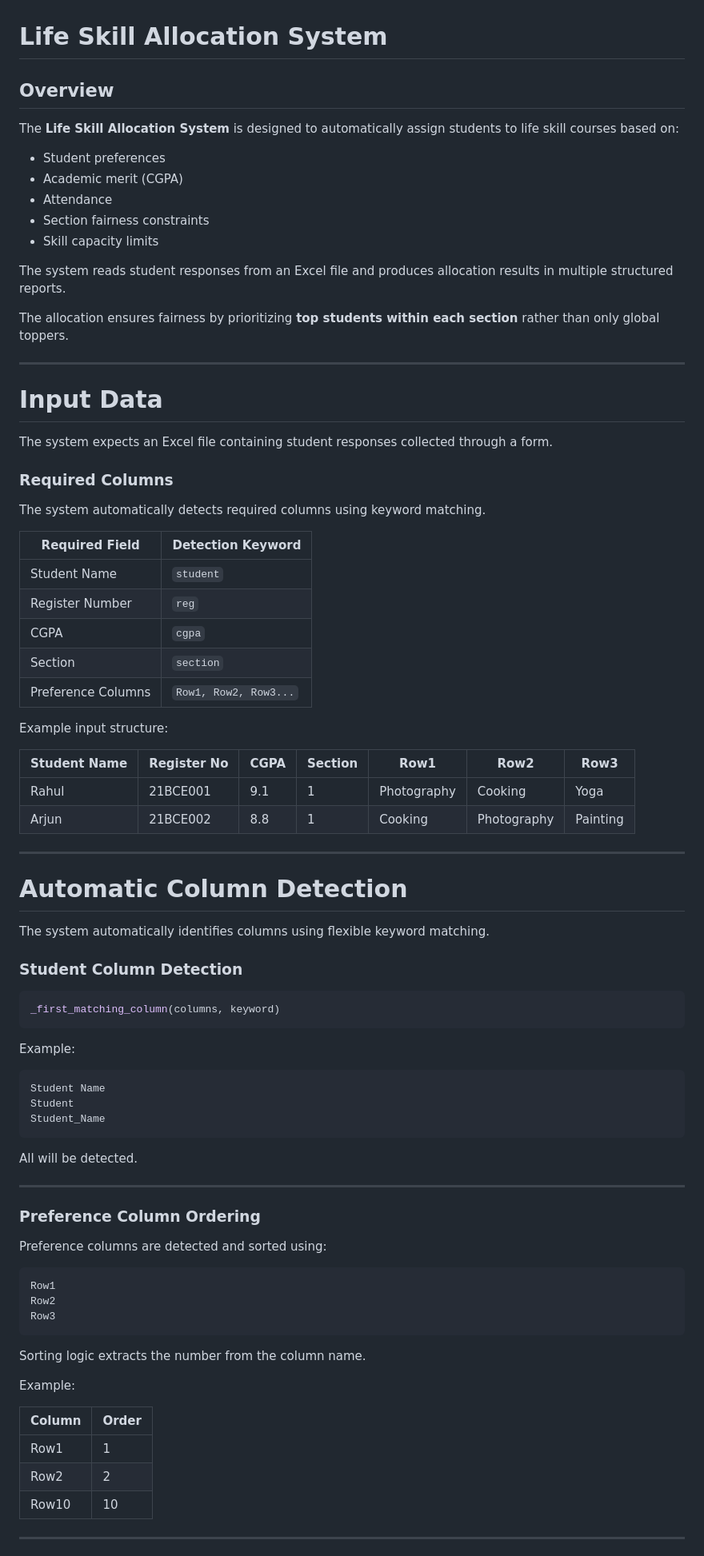
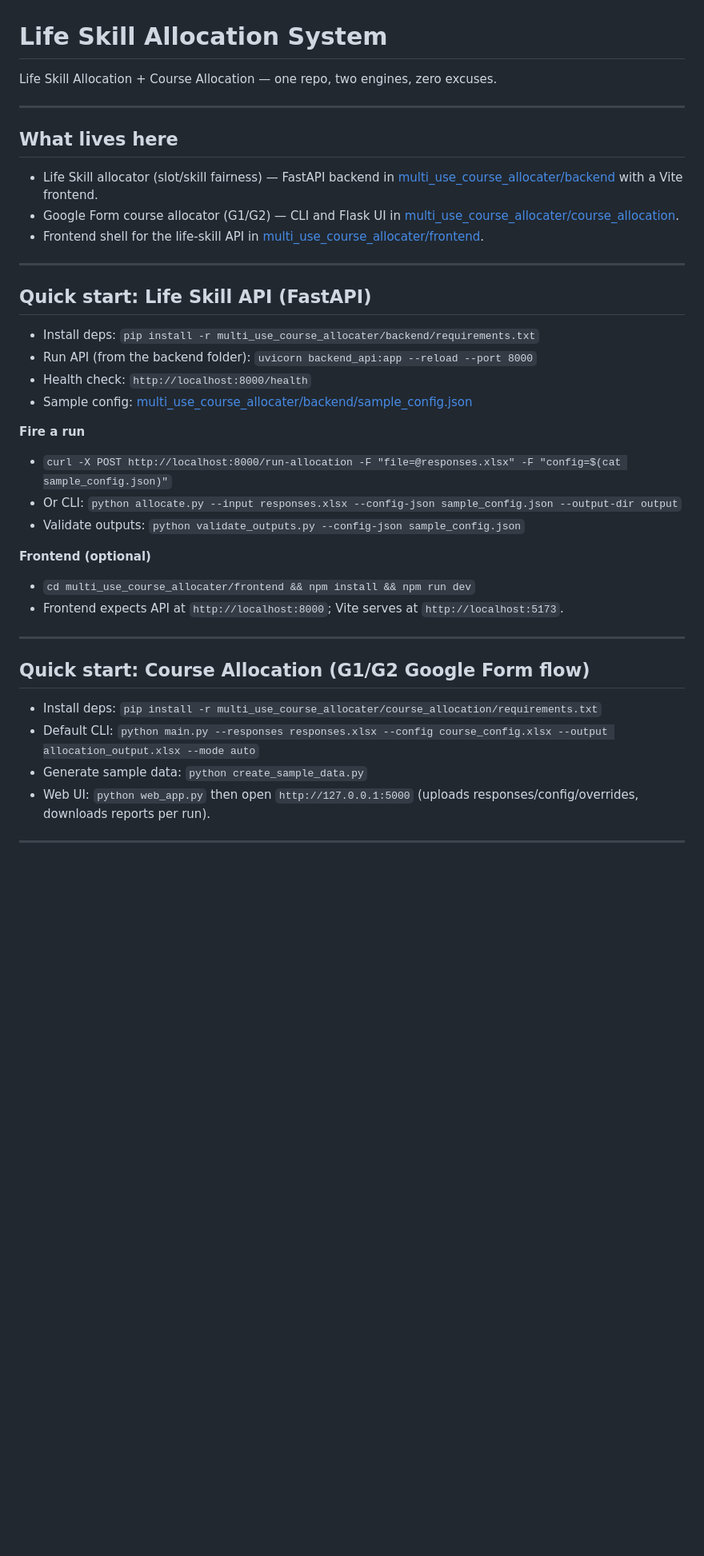
Before and after one commit to karthiksai2000/course_allocation, a Markdown page: README.md, the part around one of its changes. Shown at 80% size. Drawn GitHub-style; blank space fills up the shorter version.

Commit message:
readme_updated

````diff
--- a/README.md
+++ b/README.md
@@ -2,88 +2,39 @@
 
 # Life Skill Allocation System
 
-## Overview
-
-The **Life Skill Allocation System** is designed to automatically assign students to life skill courses based on:
-
-* Student preferences
-* Academic merit (CGPA)
-* Attendance
-* Section fairness constraints
-* Skill capacity limits
-
-The system reads student responses from an Excel file and produces allocation results in multiple structured reports.
-
-The allocation ensures fairness by prioritizing **top students within each section** rather than only global toppers.
+Life Skill Allocation + Course Allocation — one repo, two engines, zero excuses.
 
 ---
 
-# Input Data
-
-The system expects an Excel file containing student responses collected through a form.
-
-### Required Columns
-
-The system automatically detects required columns using keyword matching.
-
-| Required Field     | Detection Keyword     |
-| ------------------ | --------------------- |
-| Student Name       | `student`             |
-| Register Number    | `reg`                 |
-| CGPA               | `cgpa`                |
-| Section            | `section`             |
-| Preference Columns | `Row1, Row2, Row3...` |
-
-Example input structure:
-
-| Student Name | Register No | CGPA | Section | Row1        | Row2        | Row3     |
-| ------------ | ----------- | ---- | ------- | ----------- | ----------- | -------- |
-| Rahul        | 21BCE001    | 9.1  | 1       | Photography | Cooking     | Yoga     |
-| Arjun        | 21BCE002    | 8.8  | 1       | Cooking     | Photography | Painting |
+## What lives here
+- Life Skill allocator (slot/skill fairness) — FastAPI backend in [multi_use_course_allocater/backend](multi_use_course_allocater/backend) with a Vite frontend.
+- Google Form course allocator (G1/G2) — CLI and Flask UI in [multi_use_course_allocater/course_allocation](multi_use_course_allocater/course_allocation).
+- Frontend shell for the life-skill API in [multi_use_course_allocater/frontend](multi_use_course_allocater/frontend).
 
 ---
 
-# Automatic Column Detection
+## Quick start: Life Skill API (FastAPI)
+- Install deps: `pip install -r multi_use_course_allocater/backend/requirements.txt`
+- Run API (from the backend folder): `uvicorn backend_api:app --reload --port 8000`
+- Health check: `http://localhost:8000/health`
+- Sample config: [multi_use_course_allocater/backend/sample_config.json](multi_use_course_allocater/backend/sample_config.json)
 
-The system automatically identifies columns using flexible keyword matching.
+**Fire a run**
+- `curl -X POST http://localhost:8000/run-allocation -F "file=@responses.xlsx" -F "config=$(cat sample_config.json)"`
+- Or CLI: `python allocate.py --input responses.xlsx --config-json sample_config.json --output-dir output`
+- Validate outputs: `python validate_outputs.py --config-json sample_config.json`
 
-### Student Column Detection
-
-```python
-_first_matching_column(columns, keyword)
-```
-
-Example:
-
-```
-Student Name
-Student
-Student_Name
-```
-
-All will be detected.
+**Frontend (optional)**
+- `cd multi_use_course_allocater/frontend && npm install && npm run dev`
+- Frontend expects API at `http://localhost:8000`; Vite serves at `http://localhost:5173`.
 
 ---
 
-### Preference Column Ordering
-
-Preference columns are detected and sorted using:
-
-```
-Row1
-Row2
-Row3
-```
-
-Sorting logic extracts the number from the column name.
-
-Example:
-
-| Column | Order |
-| ------ | ----- |
-| Row1   | 1     |
-| Row2   | 2     |
-| Row10  | 10    |
+## Quick start: Course Allocation (G1/G2 Google Form flow)
+- Install deps: `pip install -r multi_use_course_allocater/course_allocation/requirements.txt`
+- Default CLI: `python main.py --responses responses.xlsx --config course_config.xlsx --output allocation_output.xlsx --mode auto`
+- Generate sample data: `python create_sample_data.py`
+- Web UI: `python web_app.py` then open `http://127.0.0.1:5000` (uploads responses/config/overrides, downloads reports per run).
 
 ---
 
````
Also changed, not shown: other parts of README.md (+18 -304 lines).
